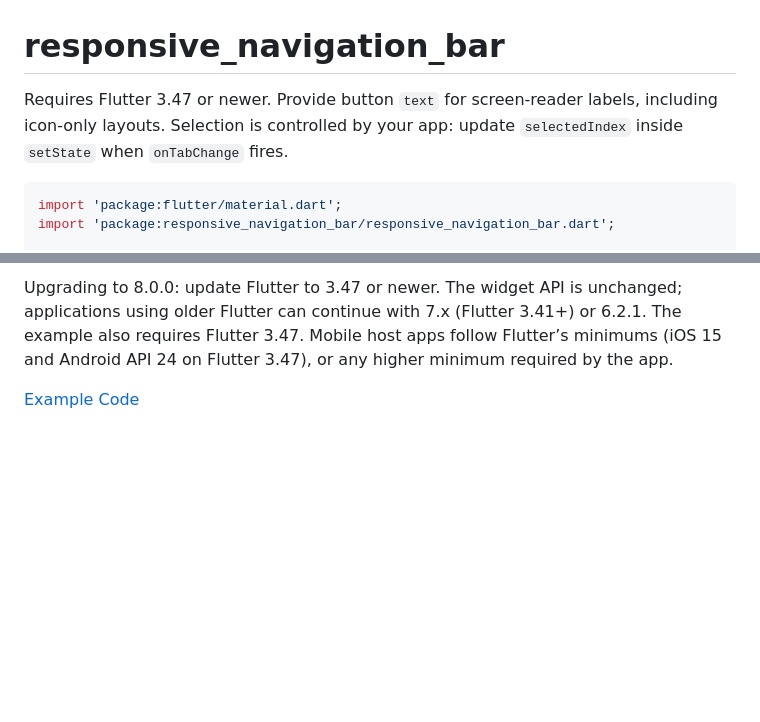
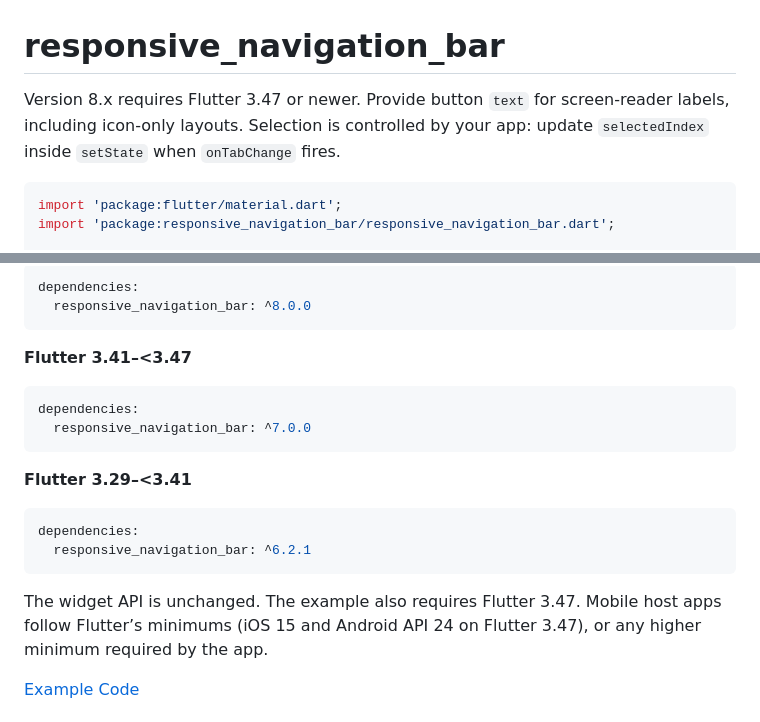
Before and after one commit to nohli/responsive_navigation_bar, a Markdown page: README.md, 2 parts joined by grey strips. GitHub-like rendering; blank space fills up the shorter version.

Commit message:
Document package versions for older Flutter releases

````diff
--- a/README.md
+++ b/README.md
@@ -1,6 +1,6 @@
 # responsive_navigation_bar
 
-Requires Flutter 3.47 or newer. Provide button `text` for screen-reader labels, including icon-only layouts. Selection is controlled by your app: update `selectedIndex` inside `setState` when `onTabChange` fires.
+Version 8.x requires Flutter 3.47 or newer. Provide button `text` for screen-reader labels, including icon-only layouts. Selection is controlled by your app: update `selectedIndex` inside `setState` when `onTabChange` fires.
 
 ```dart
 import 'package:flutter/material.dart';
@@ -26,7 +26,24 @@ return Scaffold(
 
-Upgrading to 8.0.0: update Flutter to 3.47 or newer. The widget API is unchanged;
-applications using older Flutter can continue with 7.x (Flutter 3.41+) or 6.2.1.
-The example also requires Flutter 3.47. Mobile host apps follow Flutter’s minimums
+```yaml
+dependencies:
+  responsive_navigation_bar: ^8.0.0
+```
+
+**Flutter 3.41–<3.47**
+
+```yaml
+dependencies:
+  responsive_navigation_bar: ^7.0.0
+```
+
+**Flutter 3.29–<3.41**
+
+```yaml
+dependencies:
+  responsive_navigation_bar: ^6.2.1
+```
+
+The widget API is unchanged. The example also requires Flutter 3.47. Mobile host apps follow Flutter’s minimums
 (iOS 15 and Android API 24 on Flutter 3.47), or any higher minimum required by the app.
 
 [Example Code](https://pub.dev/packages/responsive_navigation_bar/example)
````
Also changed, not shown: other parts of README.md (+1 -1 lines).
